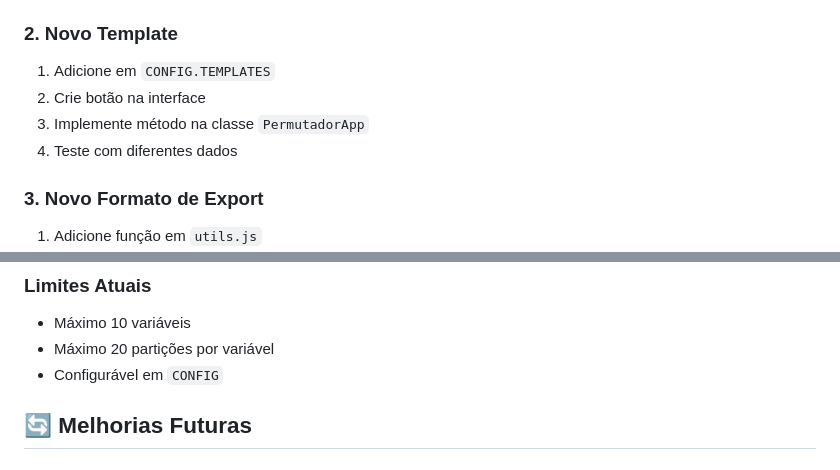
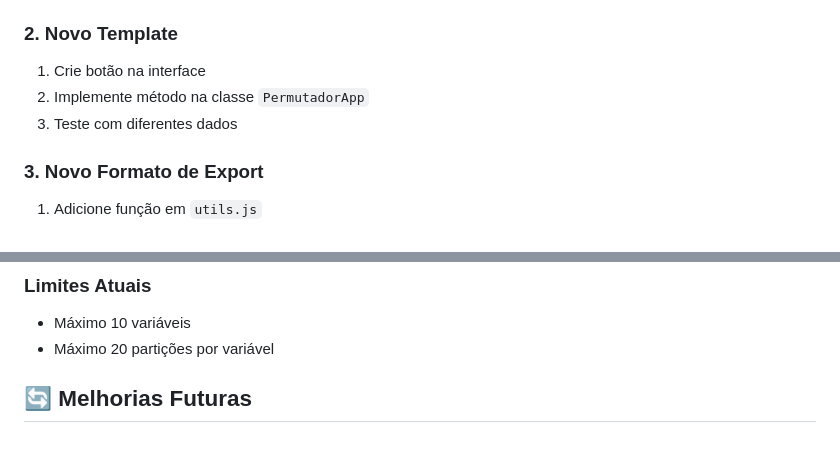
Before and after one commit to juliodelimas/permutador-com-condicoes, a Markdown page: DEVELOPMENT.md, 2 parts joined by grey strips. Drawn GitHub-style.

Commit message:
Apagando variável que não é mais utilizada

```diff
--- a/DEVELOPMENT.md
+++ b/DEVELOPMENT.md
@@ -190,10 +190,9 @@ function permute(arrays) {
 
 ### 2. Novo Template
 
-1. Adicione em `CONFIG.TEMPLATES`
-2. Crie botão na interface
-3. Implemente método na classe `PermutadorApp`
-4. Teste com diferentes dados
+1. Crie botão na interface
+2. Implemente método na classe `PermutadorApp`
+3. Teste com diferentes dados
 
 ### 3. Novo Formato de Export
 
@@ -241,7 +240,6 @@ function permute(arrays) {
 
 - Máximo 10 variáveis
 - Máximo 20 partições por variável
-- Configurável em `CONFIG`
 
 ## 🔄 Melhorias Futuras
 
```
